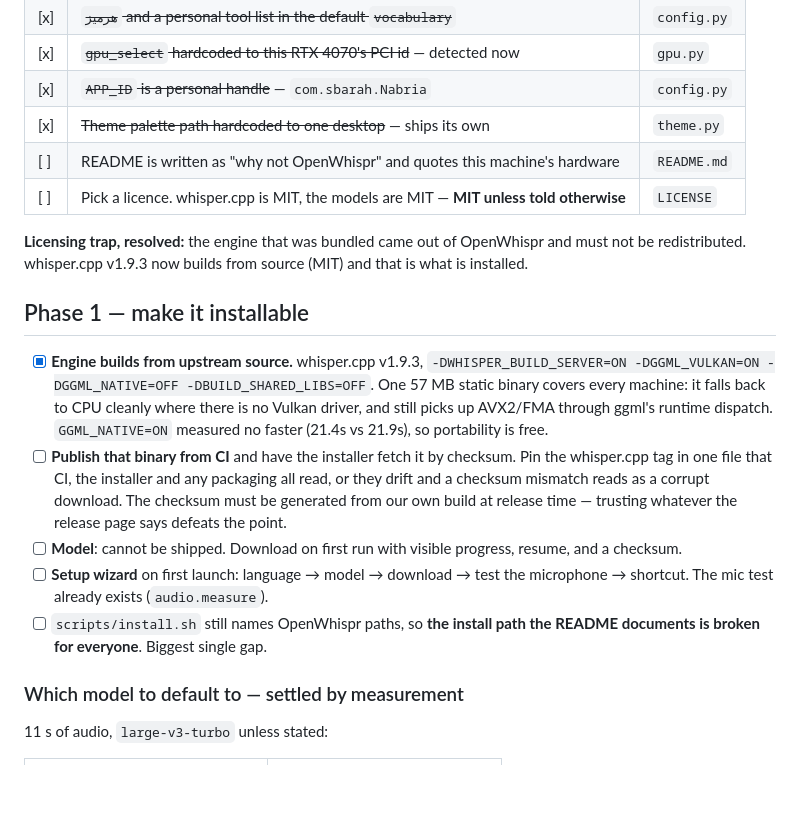
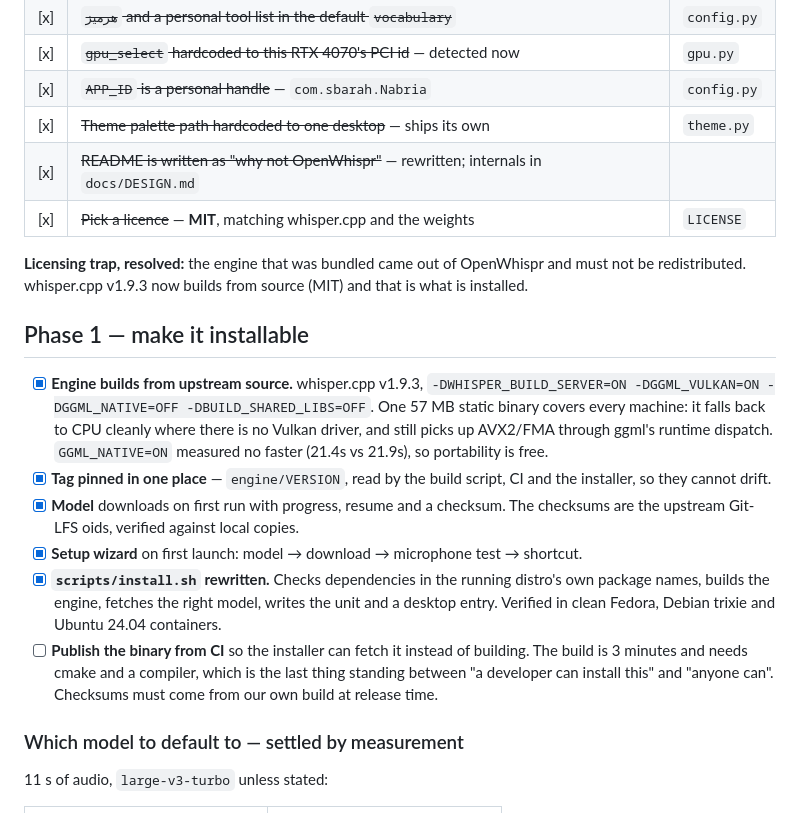
Before and after one commit to M7MMAD-OMAR/nabria-app, a Markdown page: PLAN.md, the part around one of its changes. Rendered like a GitHub page; blank space fills up the shorter version.

```diff
--- a/PLAN.md
+++ b/PLAN.md
@@ -35,8 +35,8 @@ work: make it installable → make it portable → then publicise.
 | [x] | ~~`gpu_select` hardcoded to this RTX 4070's PCI id~~ — detected now | `gpu.py` |
 | [x] | ~~`APP_ID` is a personal handle~~ — `com.sbarah.Nabria` | `config.py` |
 | [x] | ~~Theme palette path hardcoded to one desktop~~ — ships its own | `theme.py` |
-| [ ] | README is written as "why not OpenWhispr" and quotes this machine's hardware | `README.md` |
-| [ ] | Pick a licence. whisper.cpp is MIT, the models are MIT — **MIT unless told otherwise** | `LICENSE` |
+| [x] | ~~README is written as "why not OpenWhispr"~~ — rewritten; internals in `docs/DESIGN.md` | |
+| [x] | ~~Pick a licence~~ — **MIT**, matching whisper.cpp and the weights | `LICENSE` |
 
 **Licensing trap, resolved:** the engine that was bundled came out of
 OpenWhispr and must not be redistributed. whisper.cpp v1.9.3 now builds from
@@ -50,17 +50,20 @@ source (MIT) and that is what is installed.
       it falls back to CPU cleanly where there is no Vulkan driver, and still
       picks up AVX2/FMA through ggml's runtime dispatch. `GGML_NATIVE=ON`
       measured no faster (21.4s vs 21.9s), so portability is free.
-- [ ] **Publish that binary from CI** and have the installer fetch it by
-      checksum. Pin the whisper.cpp tag in one file that CI, the installer and
-      any packaging all read, or they drift and a checksum mismatch reads as a
-      corrupt download. The checksum must be generated from our own build at
-      release time — trusting whatever the release page says defeats the point.
-- [ ] **Model**: cannot be shipped. Download on first run with visible
-      progress, resume, and a checksum.
-- [ ] **Setup wizard** on first launch: language → model → download → test the
-      microphone → shortcut. The mic test already exists (`audio.measure`).
-- [ ] `scripts/install.sh` still names OpenWhispr paths, so **the install path
-      the README documents is broken for everyone**. Biggest single gap.
+- [x] **Tag pinned in one place** — `engine/VERSION`, read by the build script,
+      CI and the installer, so they cannot drift.
+- [x] **Model** downloads on first run with progress, resume and a checksum.
+      The checksums are the upstream Git-LFS oids, verified against local copies.
+- [x] **Setup wizard** on first launch: model → download → microphone test →
+      shortcut.
+- [x] **`scripts/install.sh` rewritten.** Checks dependencies in the running
+      distro's own package names, builds the engine, fetches the right model,
+      writes the unit and a desktop entry. Verified in clean Fedora, Debian
+      trixie and Ubuntu 24.04 containers.
+- [ ] **Publish the binary from CI** so the installer can fetch it instead of
+      building. The build is 3 minutes and needs cmake and a compiler, which is
+      the last thing standing between "a developer can install this" and
+      "anyone can". Checksums must come from our own build at release time.
 
 ### Which model to default to — settled by measurement
 
```
Also changed, not shown: other parts of PLAN.md (+47 -26 lines).
